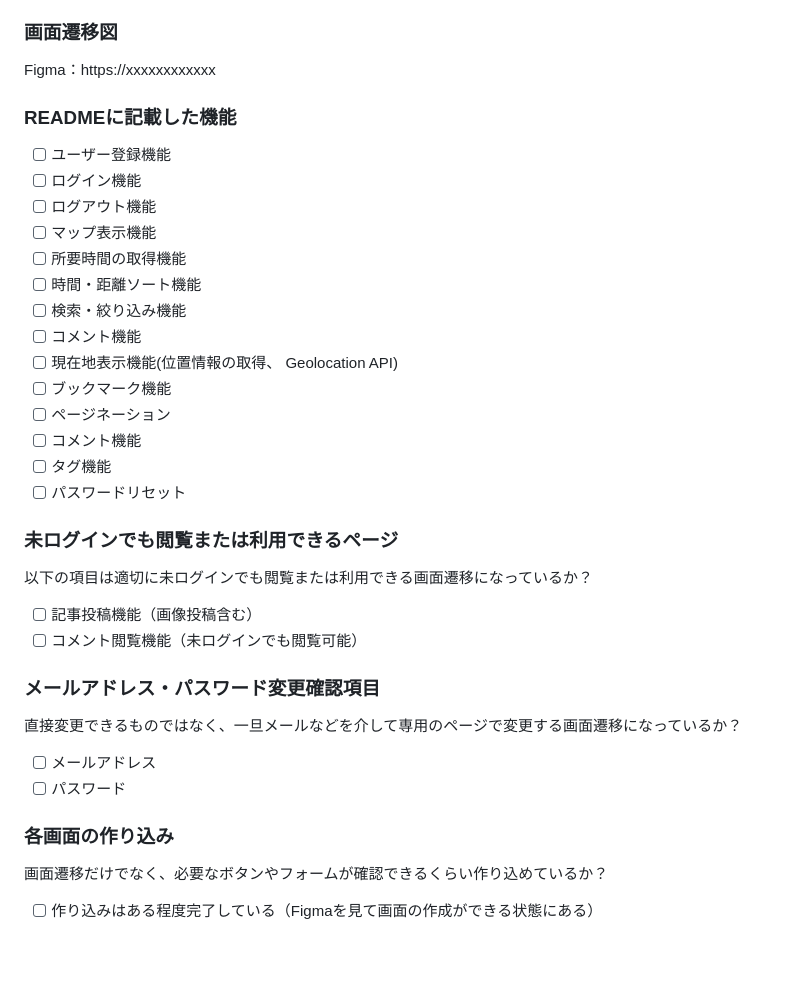
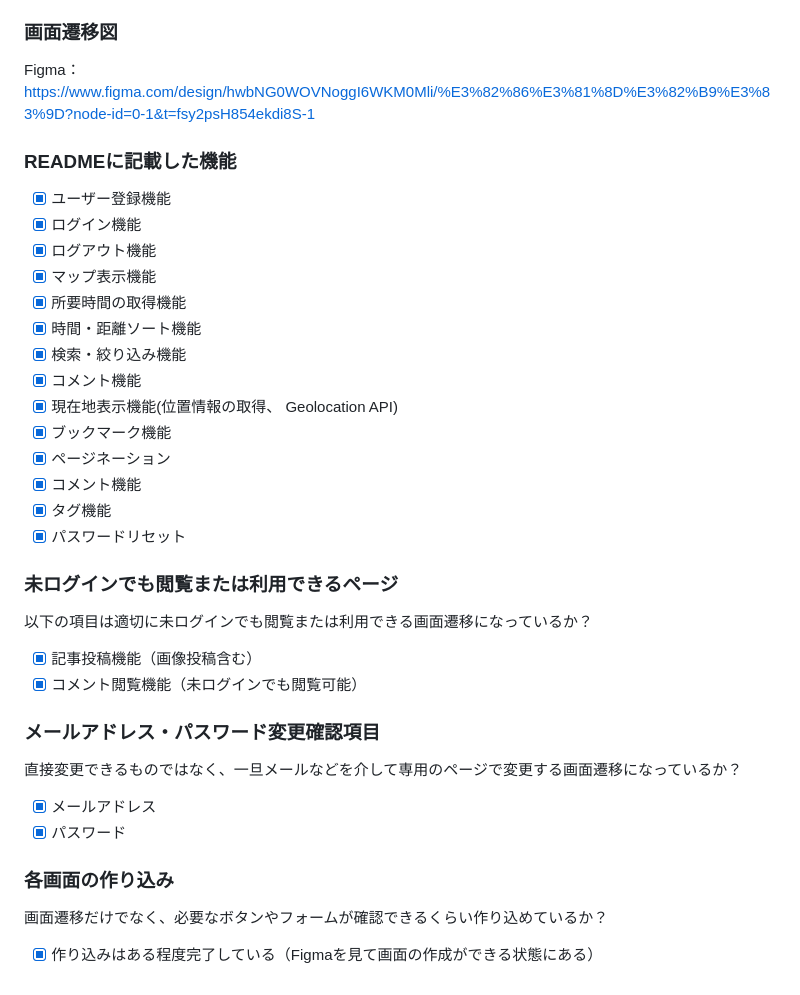
Before and after one commit to sorapen729/yukispo, a Markdown page: README.md, the part around the change. GitHub-like rendering; blank space fills up the shorter version.

Commit message:
画面遷移図の作成完了

```diff
--- a/README.md
+++ b/README.md
@@ -108,34 +108,35 @@ gem 'devise'のよるユーザー登録・ログイン・ログアウト機能
    - Geocoding API 【技術検証未実施】
 
 ### 画面遷移図
-Figma：https://xxxxxxxxxxxx
+Figma：https://www.figma.com/design/hwbNG0WOVNoggI6WKM0Mli/%E3%82%86%E3%81%8D%E3%82%B9%E3%83%9D?node-id=0-1&t=fsy2psH854ekdi8S-1
+
 
 ### READMEに記載した機能
-- [ ] ユーザー登録機能
-- [ ] ログイン機能
-- [ ] ログアウト機能
-- [ ] マップ表示機能
-- [ ] 所要時間の取得機能
-- [ ] 時間・距離ソート機能
-- [ ] 検索・絞り込み機能
-- [ ] コメント機能
-- [ ] 現在地表示機能(位置情報の取得、 Geolocation API)
-- [ ] ブックマーク機能
-- [ ] ページネーション
-- [ ] コメント機能
-- [ ] タグ機能
-- [ ] パスワードリセット
+- [x] ユーザー登録機能
+- [x] ログイン機能
+- [x] ログアウト機能
+- [x] マップ表示機能
+- [x] 所要時間の取得機能
+- [x] 時間・距離ソート機能
+- [x] 検索・絞り込み機能
+- [x] コメント機能
+- [x] 現在地表示機能(位置情報の取得、 Geolocation API)
+- [x] ブックマーク機能
+- [x] ページネーション
+- [x] コメント機能
+- [x] タグ機能
+- [x] パスワードリセット
 
 ### 未ログインでも閲覧または利用できるページ
 以下の項目は適切に未ログインでも閲覧または利用できる画面遷移になっているか？
-- [ ] 記事投稿機能（画像投稿含む）
-- [ ] コメント閲覧機能（未ログインでも閲覧可能）
+- [x] 記事投稿機能（画像投稿含む）
+- [x] コメント閲覧機能（未ログインでも閲覧可能）
 
 ### メールアドレス・パスワード変更確認項目
 直接変更できるものではなく、一旦メールなどを介して専用のページで変更する画面遷移になっているか？
-- [ ] メールアドレス
-- [ ] パスワード
+- [x] メールアドレス
+- [x] パスワード
 
 ### 各画面の作り込み
 画面遷移だけでなく、必要なボタンやフォームが確認できるくらい作り込めているか？
-- [ ] 作り込みはある程度完了している（Figmaを見て画面の作成ができる状態にある）
+- [x] 作り込みはある程度完了している（Figmaを見て画面の作成ができる状態にある）
```
